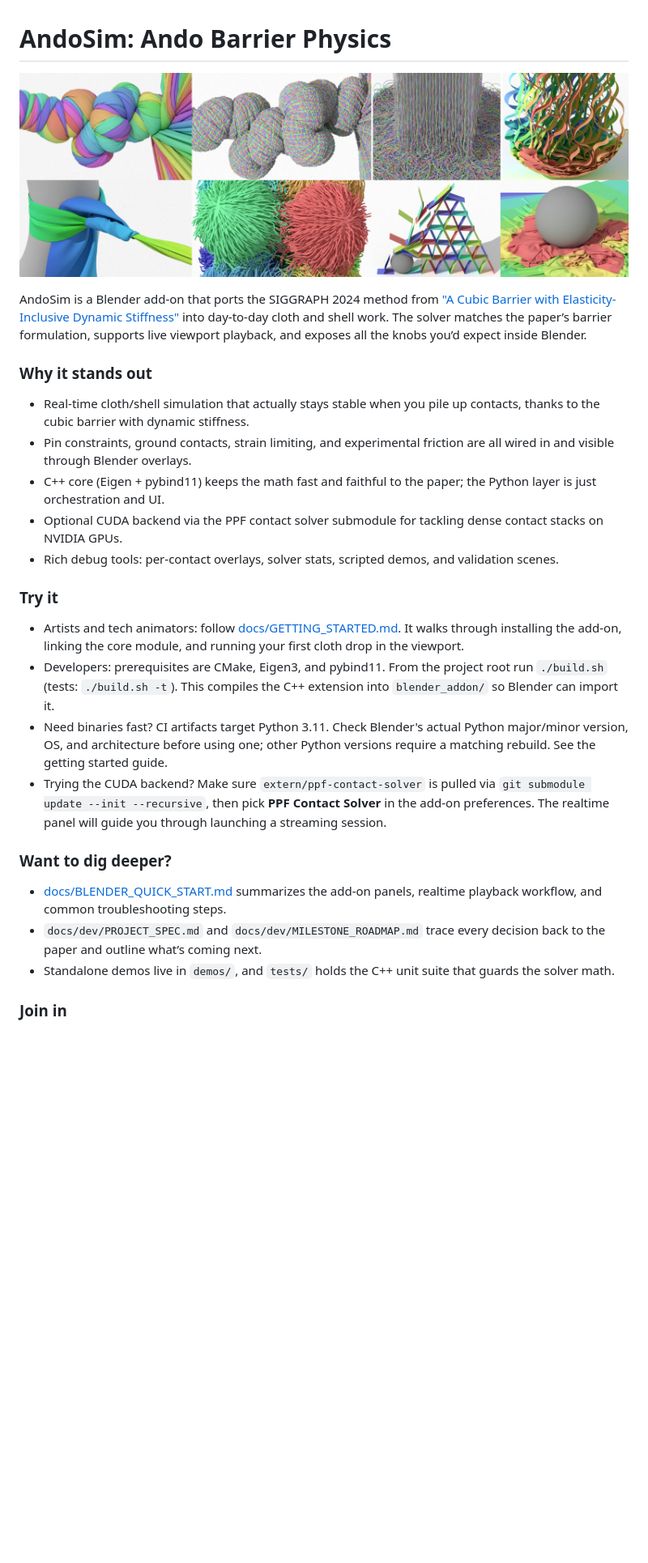
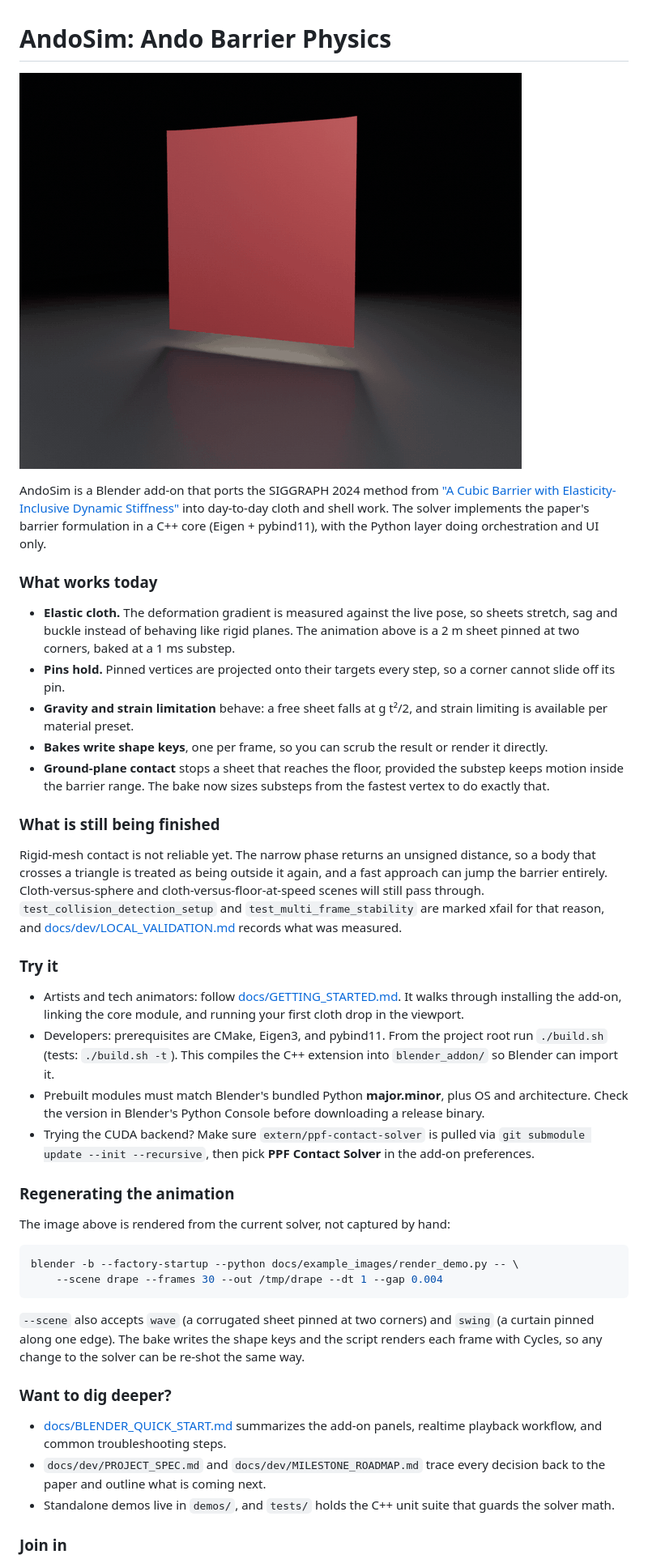
Before and after one commit to Slaymish/AndoSim, a Markdown page: README.md, the part around one of its changes. Shown at 81% size. Rendered like a GitHub page; pictures changed too: docs/example_images/drape.gif (added); blank space fills up the shorter version.

Commit message:
README: show the solver working, and say plainly what does not
Replaces the marketing copy with a working drape animation rendered from the
current solver, an honest list of what works (elasticity, pins, gravity,
ground contact) and what does not (rigid-mesh contact), plus the command that
regenerates the animation.

The render script now auto-frames the camera from the baked deformation and
refuses to render a bake containing non-finite vertices.

````diff
--- a/README.md
+++ b/README.md
@@ -1,25 +1,43 @@
 # AndoSim: Ando Barrier Physics
 
-![AndoSim Logo](docs/example_images/teaser-image.jpg)
+![Cloth pinned at two corners, sagging under its own weight](docs/example_images/drape.gif)
 
-AndoSim is a Blender add-on that ports the SIGGRAPH 2024 method from ["A Cubic Barrier with Elasticity-Inclusive Dynamic Stiffness"](https://doi.org/10.1145/3687908) into day-to-day cloth and shell work. The solver matches the paper’s barrier formulation, supports live viewport playback, and exposes all the knobs you’d expect inside Blender.
+AndoSim is a Blender add-on that ports the SIGGRAPH 2024 method from ["A Cubic Barrier with Elasticity-Inclusive Dynamic Stiffness"](https://doi.org/10.1145/3687908) into day-to-day cloth and shell work. The solver implements the paper's barrier formulation in a C++ core (Eigen + pybind11), with the Python layer doing orchestration and UI only.
 
-### Why it stands out
-- Real-time cloth/shell simulation that actually stays stable when you pile up contacts, thanks to the cubic barrier with dynamic stiffness.
-- Pin constraints, ground contacts, strain limiting, and experimental friction are all wired in and visible through Blender overlays.
-- C++ core (Eigen + pybind11) keeps the math fast and faithful to the paper; the Python layer is just orchestration and UI.
-- Optional CUDA backend via the PPF contact solver submodule for tackling dense contact stacks on NVIDIA GPUs.
-- Rich debug tools: per-contact overlays, solver stats, scripted demos, and validation scenes.
+### What works today
+
+- **Elastic cloth.** The deformation gradient is measured against the live pose, so sheets stretch, sag and buckle instead of behaving like rigid planes. The animation above is a 2 m sheet pinned at two corners, baked at a 1 ms substep.
+- **Pins hold.** Pinned vertices are projected onto their targets every step, so a corner cannot slide off its pin.
+- **Gravity and strain limitation** behave: a free sheet falls at g t²/2, and strain limiting is available per material preset.
+- **Bakes write shape keys**, one per frame, so you can scrub the result or render it directly.
+- **Ground-plane contact** stops a sheet that reaches the floor, provided the substep keeps motion inside the barrier range. The bake now sizes substeps from the fastest vertex to do exactly that.
+
+### What is still being finished
+
+Rigid-mesh contact is not reliable yet. The narrow phase returns an unsigned distance, so a body that crosses a triangle is treated as being outside it again, and a fast approach can jump the barrier entirely. Cloth-versus-sphere and cloth-versus-floor-at-speed scenes will still pass through. `test_collision_detection_setup` and `test_multi_frame_stability` are marked xfail for that reason, and [docs/dev/LOCAL_VALIDATION.md](docs/dev/LOCAL_VALIDATION.md) records what was measured.
 
 ### Try it
+
 - Artists and tech animators: follow [docs/GETTING_STARTED.md](docs/GETTING_STARTED.md). It walks through installing the add-on, linking the core module, and running your first cloth drop in the viewport.
 - Developers: prerequisites are CMake, Eigen3, and pybind11. From the project root run `./build.sh` (tests: `./build.sh -t`). This compiles the C++ extension into `blender_addon/` so Blender can import it.
-- Need binaries fast? CI artifacts target Python 3.11. Check Blender's actual Python major/minor version, OS, and architecture before using one; other Python versions require a matching rebuild. See the getting started guide.
-- Trying the CUDA backend? Make sure `extern/ppf-contact-solver` is pulled via `git submodule update --init --recursive`, then pick **PPF Contact Solver** in the add-on preferences. The realtime panel will guide you through launching a streaming session.
+- Prebuilt modules must match Blender's bundled Python **major.minor**, plus OS and architecture. Check the version in Blender's Python Console before downloading a release binary.
+- Trying the CUDA backend? Make sure `extern/ppf-contact-solver` is pulled via `git submodule update --init --recursive`, then pick **PPF Contact Solver** in the add-on preferences.
+
+### Regenerating the animation
+
+The image above is rendered from the current solver, not captured by hand:
+
+```bash
+blender -b --factory-startup --python docs/example_images/render_demo.py -- \
+    --scene drape --frames 30 --out /tmp/drape --dt 1 --gap 0.004
+```
+
+`--scene` also accepts `wave` (a corrugated sheet pinned at two corners) and `swing` (a curtain pinned along one edge). The bake writes the shape keys and the script renders each frame with Cycles, so any change to the solver can be re-shot the same way.
 
 ### Want to dig deeper?
+
 - [docs/BLENDER_QUICK_START.md](docs/BLENDER_QUICK_START.md) summarizes the add-on panels, realtime playback workflow, and common troubleshooting steps.
-- `docs/dev/PROJECT_SPEC.md` and `docs/dev/MILESTONE_ROADMAP.md` trace every decision back to the paper and outline what’s coming next.
+- `docs/dev/PROJECT_SPEC.md` and `docs/dev/MILESTONE_ROADMAP.md` trace every decision back to the paper and outline what is coming next.
 - Standalone demos live in `demos/`, and `tests/` holds the C++ unit suite that guards the solver math.
 
 ### Join in
````
Also changed, not shown: other parts of README.md (+2 -1 lines), docs/example_images/drape.png (added), 1 other file.
